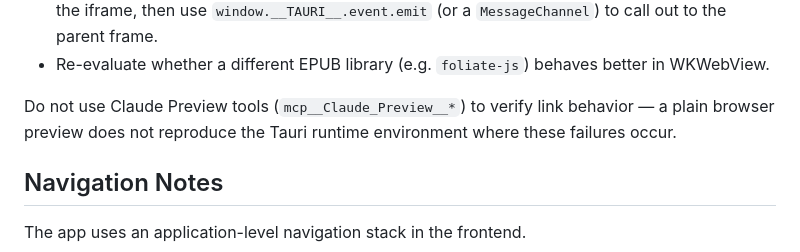
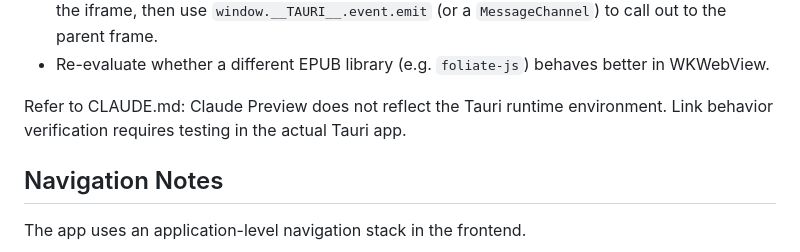
Before and after one commit to zonuexe/riida, a Markdown page: AGENTS.md, the part around the change. Drawn GitHub-style.

Commit message:
Consolidate Claude Preview tool warning — reference CLAUDE.md instead of repeating

```diff
--- a/AGENTS.md
+++ b/AGENTS.md
@@ -226,9 +226,9 @@ If and when this is picked up again, worth trying in order:
 - Re-evaluate whether a different EPUB library (e.g. `foliate-js`)
   behaves better in WKWebView.
 
-Do not use Claude Preview tools (`mcp__Claude_Preview__*`) to verify
-link behavior — a plain browser preview does not reproduce the Tauri
-runtime environment where these failures occur.
+Refer to CLAUDE.md: Claude Preview does not reflect the Tauri runtime
+environment. Link behavior verification requires testing in the actual
+Tauri app.
 
 ## Navigation Notes
 
```
